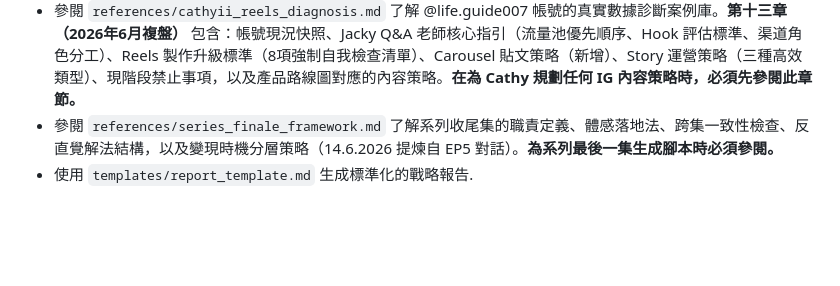
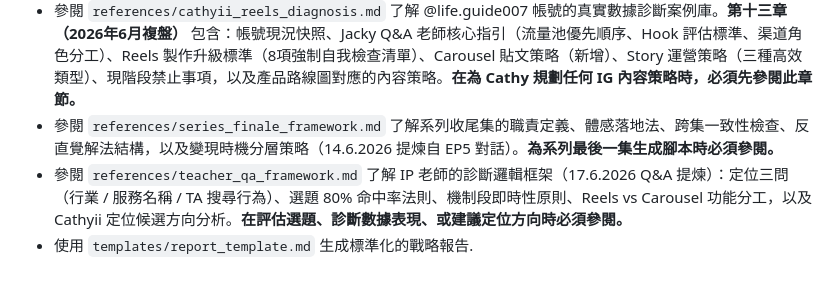
Before and after one commit to cozyii0521/life.guide007, a Markdown page: skills/ip-fortune-strategist/SKILL.md, the part around the change. GitHub-like rendering; blank space fills up the shorter version.

Commit message:
feat: 整合 IP 老師 17.6.2026 Q&A 診斷邏輯框架（定位三問 + 選題命中率法則 + 機制段即時性原則）

```diff
--- a/skills/ip-fortune-strategist/SKILL.md
+++ b/skills/ip-fortune-strategist/SKILL.md
@@ -46,4 +46,5 @@ description: 結合中西命理（八字、紫微、占星、靈數）為個人
 - 參閱 `references/reels_advanced_strategy.md` 了解 13 個爆款元素　25 個短片文案結構公式，以及從課程影片中提取的實戰技巧（如 Hook 設計、節奏控制）。特別注意 **Hook 必須「一條線到底」**，避免資訊貪心，並善用**素材搭位原則**將不適合 Hook 的痛點場景移至 CTA 作為好處對比。「第四章：Reels 數據診斷框架」（實戰案例提煉）包含六大指標健康基準、「被低估的健康乾貨」類型識別、視覺Hook四種類型、CTA三重目的框架，以及片長與完播率的關係表。**評估任何一條 Reels 的表現時，必須先參閱此診斷框架。**
 - 參閱 `references/cathyii_reels_diagnosis.md` 了解 @life.guide007 帳號的真實數據診斷案例庫。**第十三章（2026年6月複盤）** 包含：帳號現況快照、Jacky Q&A 老師核心指引（流量池優先順序、Hook 評估標準、渠道角色分工）、Reels 製作升級標準（8項強制自我檢查清單）、Carousel 貼文策略（新增）、Story 運營策略（三種高效類型）、現階段禁止事項，以及產品路線圖對應的內容策略。**在為 Cathy 規劃任何 IG 內容策略時，必須先參閱此章節。**
 - 參閱 `references/series_finale_framework.md` 了解系列收尾集的職責定義、體感落地法、跨集一致性檢查、反直覺解法結構，以及變現時機分層策略（14.6.2026 提煉自 EP5 對話）。**為系列最後一集生成腳本時必須參閱。**
+- 參閱 `references/teacher_qa_framework.md` 了解 IP 老師的診斷邏輯框架（17.6.2026 Q&A 提煉）：定位三問（行業 / 服務名稱 / TA 搜尋行為）、選題 80% 命中率法則、機制段即時性原則、Reels vs Carousel 功能分工，以及 Cathyii 定位候選方向分析。**在評估選題、診斷數據表現、或建議定位方向時必須參閱。**
 - 使用 `templates/report_template.md` 生成標準化的戰略報告.
```
Also changed, not shown: 1 other file.
